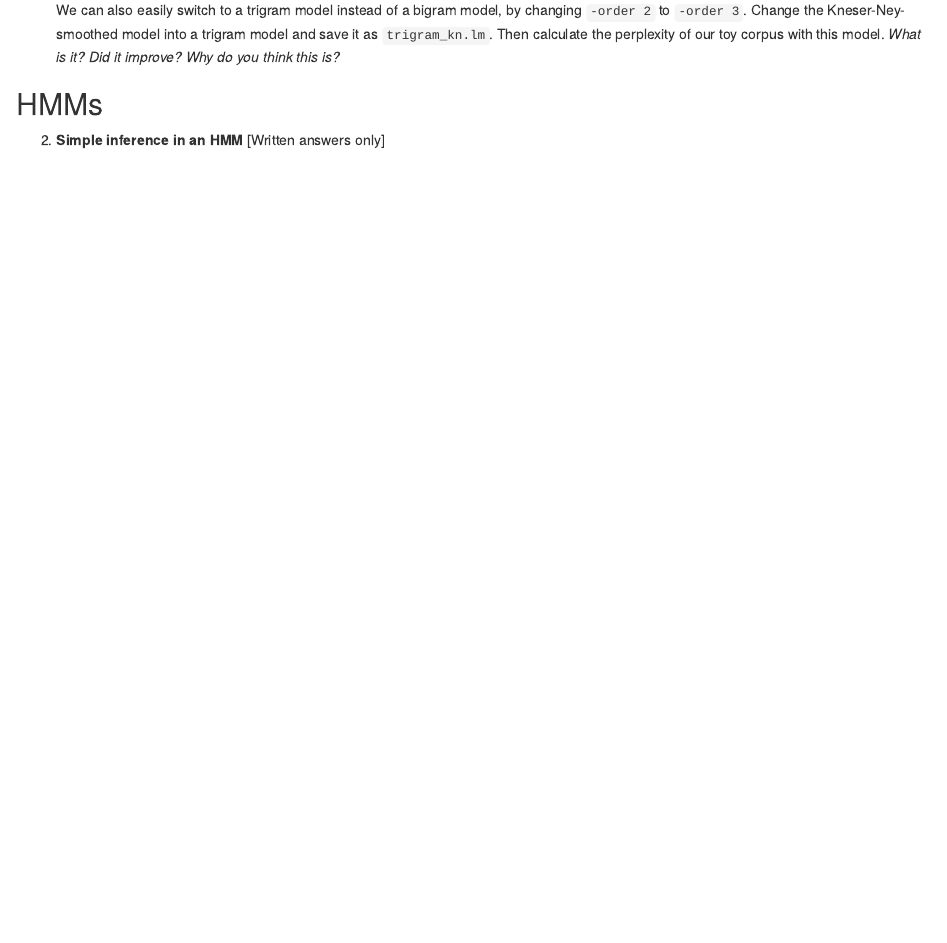
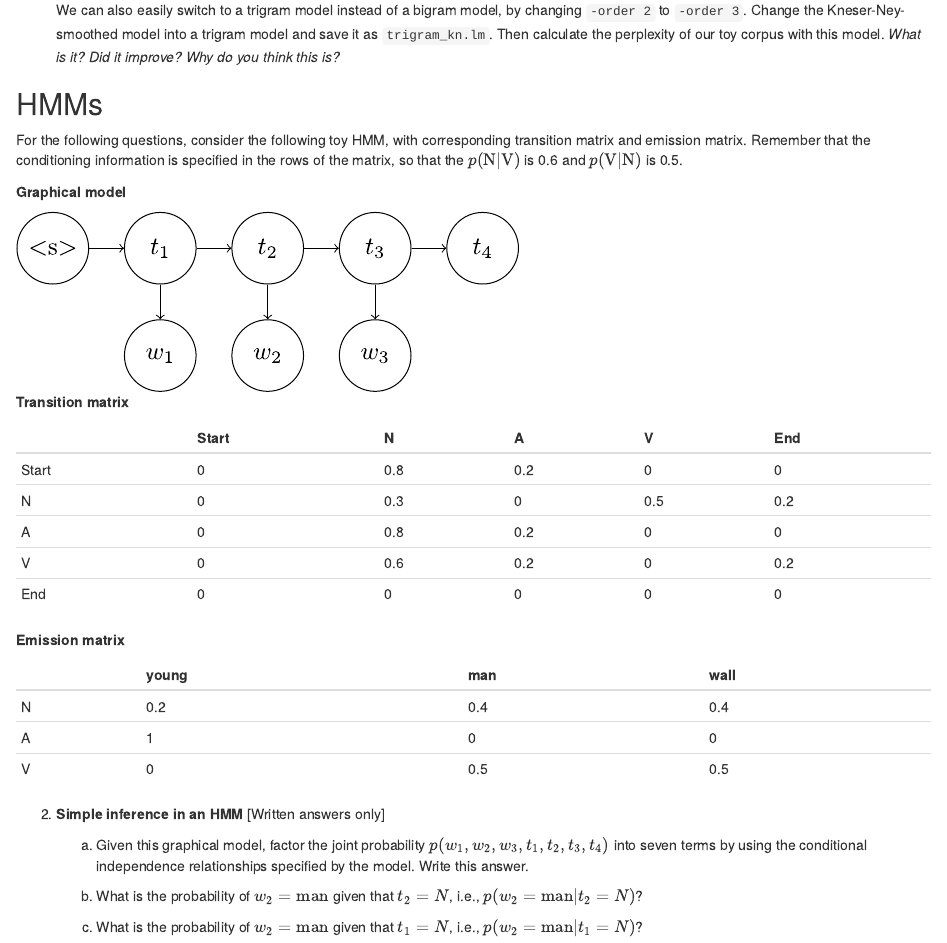
Before and after one commit to kbicknell/ling334spring2015, an R Markdown document (hw/hw3.Rmd): the page in a window 1100 px wide, from 1380 px down. The pictures show the output file hw/hw3.html that the author committed with the source, opened offline.

Commit message:
add problem 2 to hw2

```diff
--- a/hw/hw3.Rmd
+++ b/hw/hw3.Rmd
@@ -63,4 +63,34 @@ model and save it as `trigram_kn.lm`. Then calculate the perplexity of our toy c
 
 ## HMMs
 
+For the following questions, consider the following toy HMM, with corresponding transition matrix and emission matrix. Remember that the conditioning information is specified in the rows of the matrix, so that the $p(\mbox{N}|\mbox{V})$ is 0.6 and $p(\mbox{V}|\mbox{N})$ is 0.5.
+
+**Graphical model**
+
+<figure><img src="hmm.svg" style="width:500px"></figure>
+
+**Transition matrix**
+
+\     | Start | N   | A   | V   | End
+----- | ----- | --- | --- | --- | ---
+Start | 0     | 0.8 | 0.2 | 0   | 0
+N     | 0     | 0.3 | 0   | 0.5 | 0.2
+A     | 0     | 0.8 | 0.2 | 0   | 0
+V     | 0     | 0.6 | 0.2 | 0   | 0.2
+End   | 0     | 0   | 0   | 0   | 0
+
+**Emission matrix**
+
+\ | young | man | wall
+- | ----- | --- | ----
+N | 0.2   | 0.4 | 0.4
+A | 1     | 0   | 0
+V | 0     | 0.5 | 0.5
+
 2. **Simple inference in an HMM** [Written answers only]
+
+    (a) Given this graphical model, factor the joint probability $p(w_1, w_2, w_3, t_1, t_2, t_3, t_4)$ into seven terms by using the conditional independence relationships specified by the model. Write this answer.
+
+    (b) What is the probability of $w_2=\mbox{man}$ given that $t_2=N$, i.e., $p(w_2=\mbox{man}|t_2=N)$?
+
+    (c) What is the probability of $w_2=\mbox{man}$ given that $t_1=N$, i.e., $p(w_2=\mbox{man}|t_1=N)$?
```
Also changed, not shown: hw/hmm.svg (added), hw/hmm.tex (added), hw/hw3.html, 2 other files.
